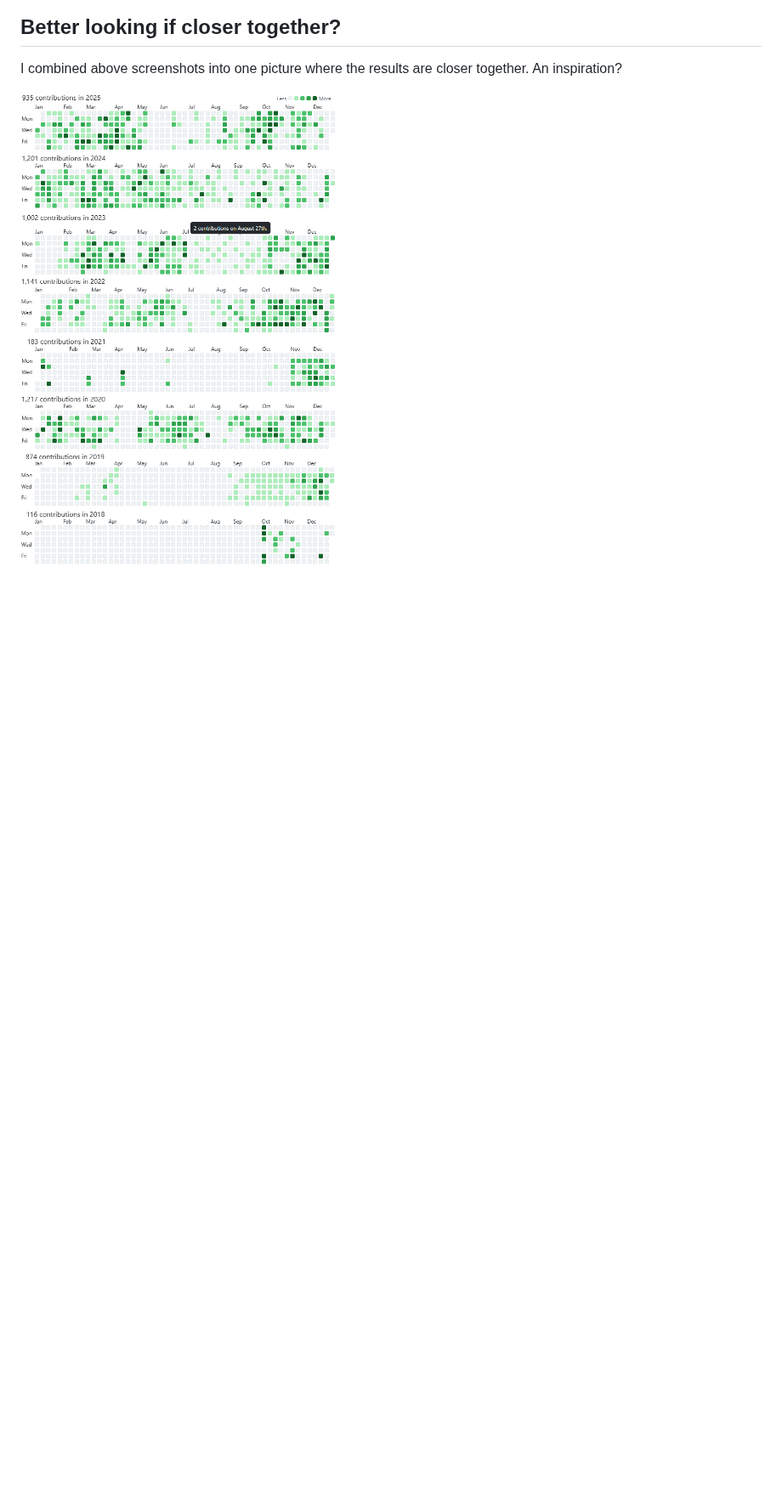
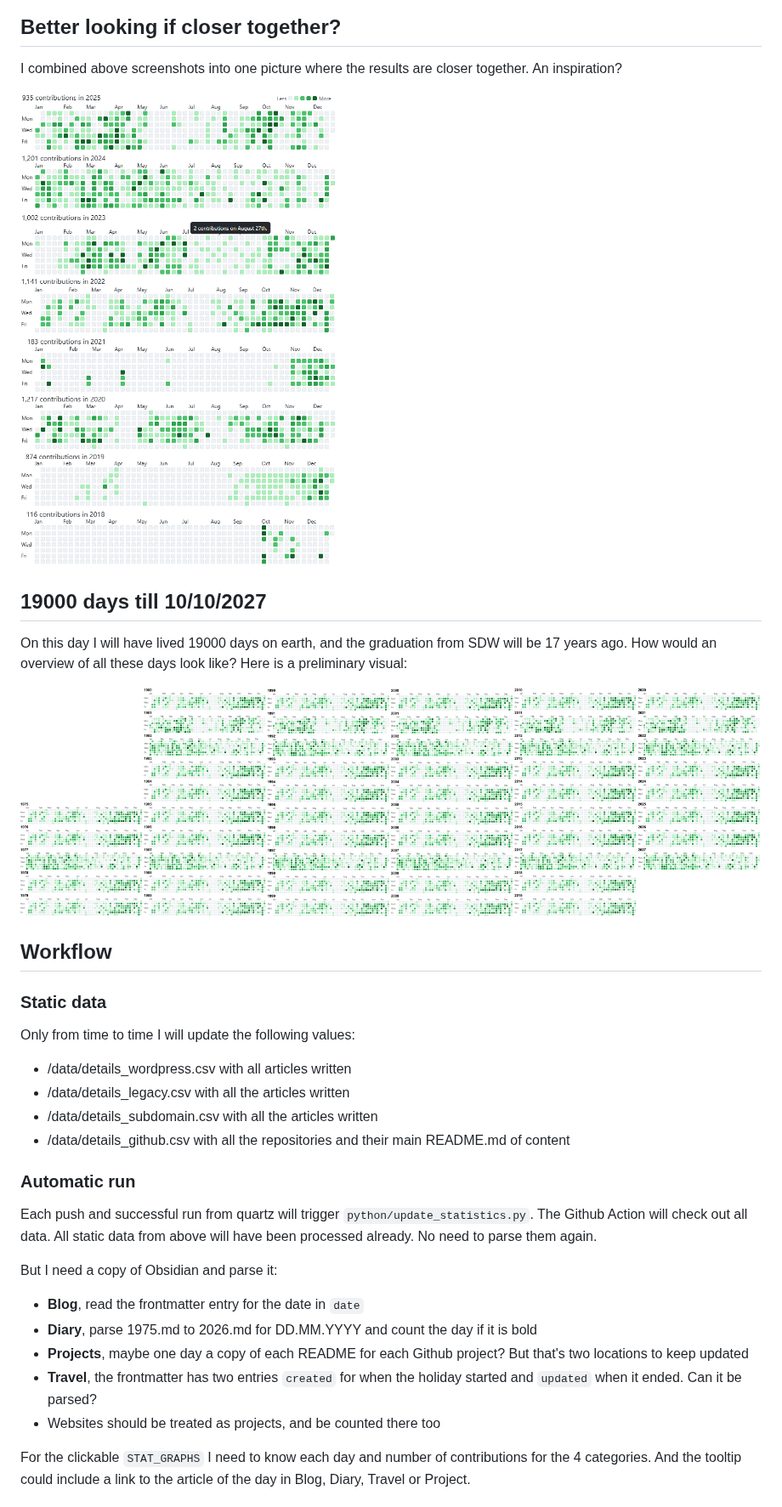
Before and after one commit to kreier/statistics-diary, a Markdown page: README.md, the part around one of its changes. Shown at 85% size. Drawn GitHub-style; pictures changed too: docs/19000.png (added); blank space fills up the shorter version.

Commit message:
extend visuals and structure

```diff
--- a/README.md
+++ b/README.md
@@ -131,3 +131,36 @@ How would it look if you get a colored box for each day of your life? Well, let'
 I combined above screenshots into one picture where the results are closer together. An inspiration?
 
 ![2018-2025](docs/2025-2018.png)
+
+## 19000 days till 10/10/2027
+
+On this day I will have lived 19000 days on earth, and the graduation from SDW will be 17 years ago. How would an overview of all these days look like? Here is a preliminary visual:
+
+![19000](docs/19000.png)
+
+## Workflow
+
+### Static data
+
+Only from time to time I will update the following values:
+
+- /data/details_wordpress.csv with all articles written
+- /data/details_legacy.csv with all the articles written
+- /data/details_subdomain.csv with all the articles written
+- /data/details_github.csv with all the repositories and their main README.md of content
+
+
+### Automatic run
+
+Each push and successful run from quartz will trigger `python/update_statistics.py`. The Github Action will check out all data. All static data from above will have been processed already. No need to parse them again.
+
+But I need a copy of Obsidian and parse it:
+
+- **Blog**, read the frontmatter entry for the date in `date`
+- **Diary**, parse 1975.md to 2026.md for DD.MM.YYYY and count the day if it is bold
+- **Projects**, maybe one day a copy of each README for each Github project? But that's two locations to keep updated
+- **Travel**, the frontmatter has two entries `created` for when the holiday started and `updated` when it ended. Can it be parsed?
+- Websites should be treated as projects, and be counted there too
+
+For the clickable `STAT_GRAPHS` I need to know each day and number of contributions for the 4 categories. And the tooltip could include a link to the article of the day in Blog, Diary, Travel or Project.
+
```
Also changed, not shown: other parts of README.md (+17 -0 lines), docs/1975-2026.png (added), docs/22.png (added), docs/24.png (added), docs/25.png (added), 1 other file.
